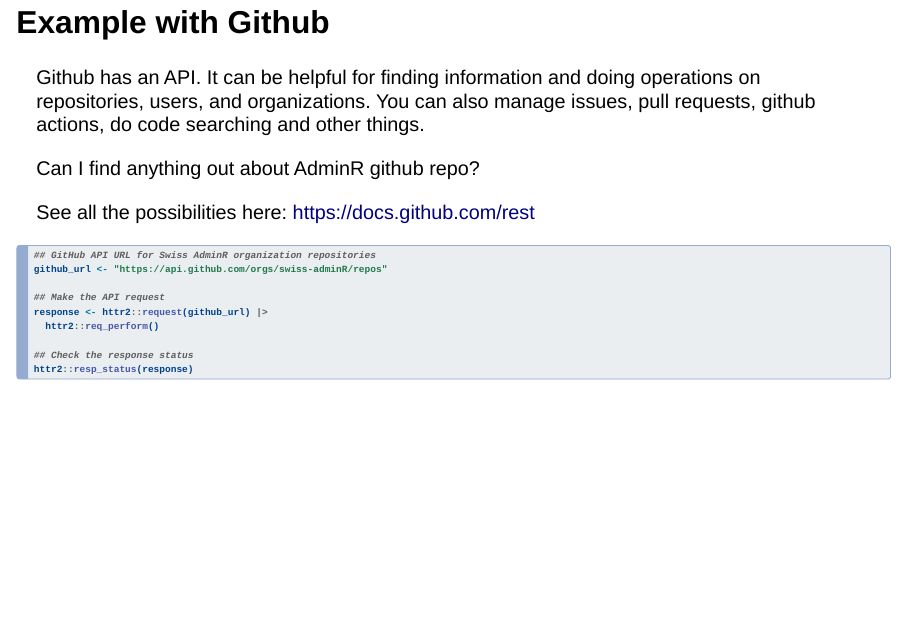
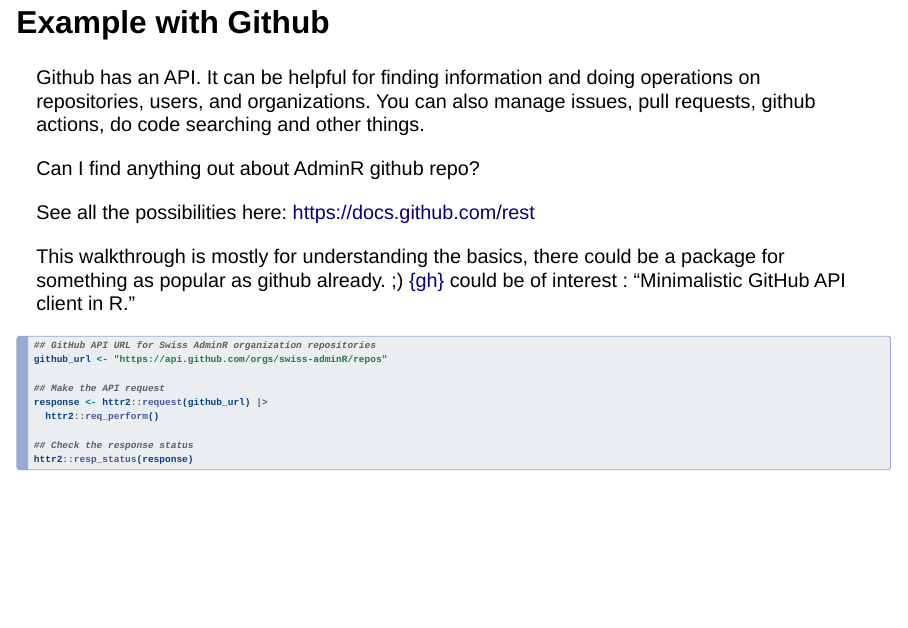
Before and after one commit to jooolia/20231130_adminR_APIs_with_R_intro, a Quarto document (code/r_code_walkthroughs.qmd): page 2 of 14. Rendered offline with R 4.5, knitr and Pandoc in place of Quarto, with nearby package versions; the code chunks are not run, so their results and figures are left out; drawn as Slidy slides in place of the format the file asks for.

Commit message:
added info about gh package

````diff
--- a/code/r_code_walkthroughs.qmd
+++ b/code/r_code_walkthroughs.qmd
@@ -17,6 +17,12 @@
 Can I find anything out about AdminR github repo?
 
 See all the possibilities here: https://docs.github.com/rest
+
+This walkthrough is mostly for understanding the basics, there could be a package
+for something as popular as github already. ;)
+[{gh}]("https://github.com/r-lib/gh) could be of interest : "Minimalistic
+GitHub API client in R."
+
 
 ```{r}
 #| echo: true
````
Also changed, not shown: code/r_code_walkthroughs.qmd (2 more changed lines).
